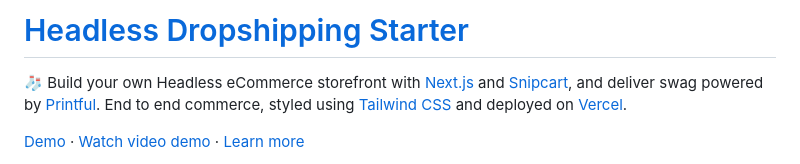
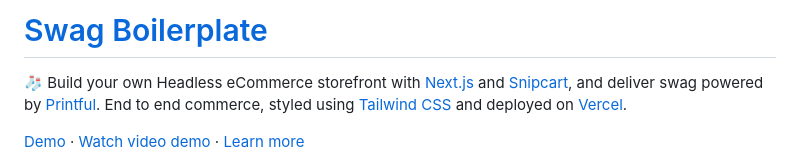
Before and after one commit to notrab/headless-dropshipping-starter, a Markdown page: README.md, the part around the change. Rendered like a GitHub page.

```diff
--- a/README.md
+++ b/README.md
@@ -1,4 +1,4 @@
-# [Headless Dropshipping Starter](https://headlessdropshipping.com)
+# [Swag Boilerplate](https://headlessdropshipping.com)
 
 🧦 Build your own Headless eCommerce storefront with [Next.js](https://nextjs.org/) and [Snipcart](https://snipcart.com/), and deliver swag powered by [Printful](https://printful.com/). End to end commerce, styled using [Tailwind CSS](https://tailwindcss.com/) and deployed on [Vercel](https://vercel.com/).
 
```
